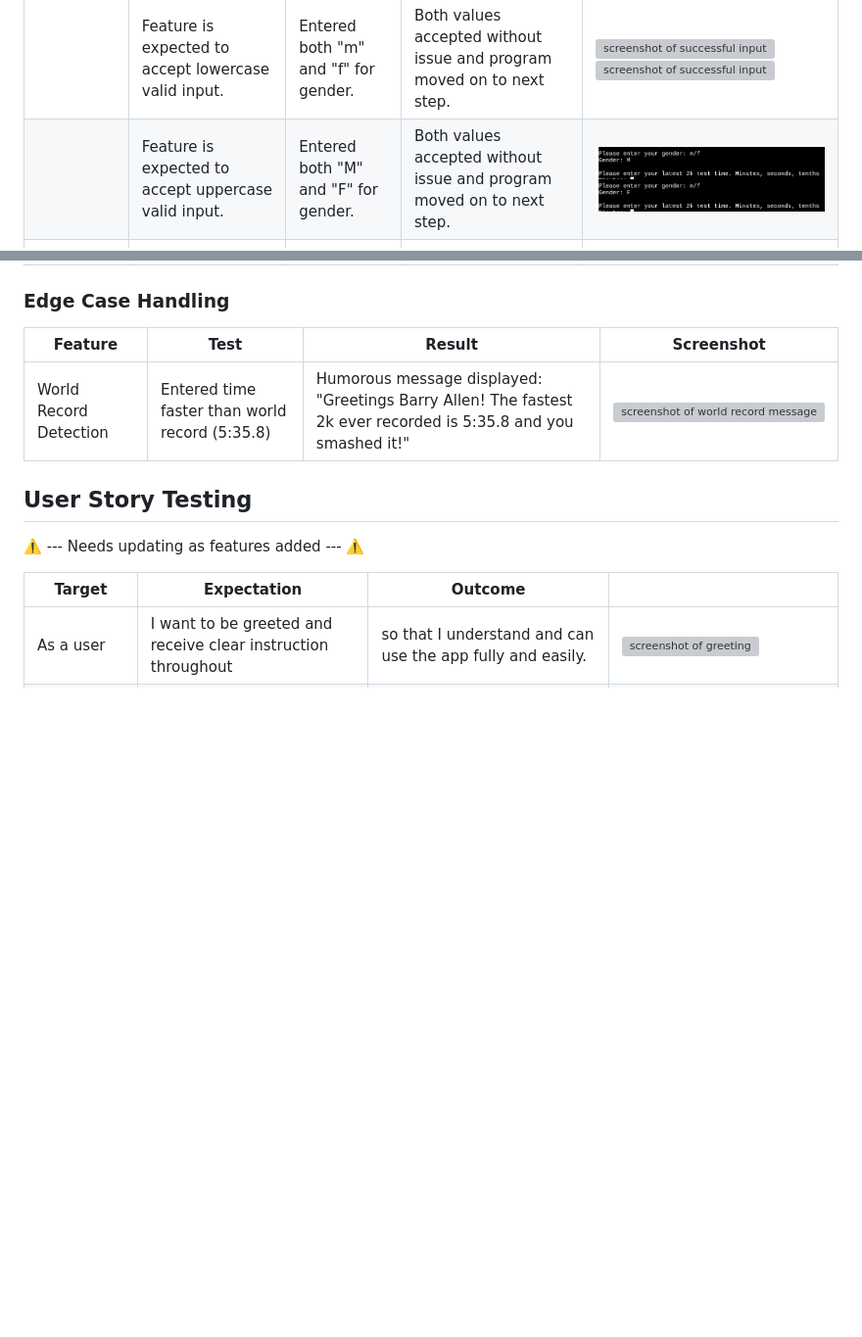
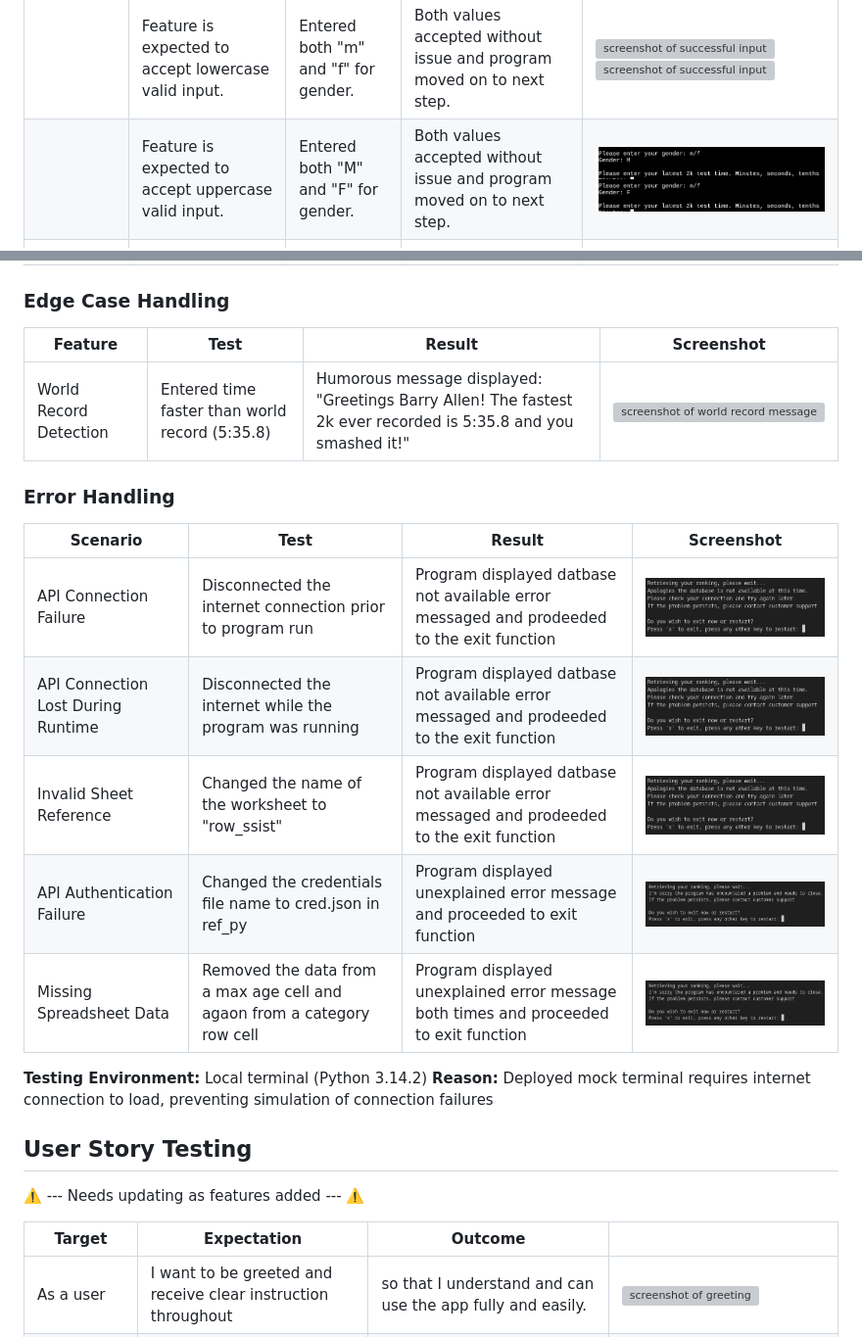
Before and after one commit to geraldine-mor/row_assist, a Markdown page: TESTING.md, 2 parts joined by grey strips. Shown at 98% size. Drawn GitHub-style; pictures changed too: documentation/defensive/no_connection.png (added), documentation/defensive/other_error.png (added); blank space fills up the shorter version; grey boxes are pictures that could not be loaded.

Commit message:
Update testing.md with error handling, fix linter issues from retest

```diff
--- a/TESTING.md
+++ b/TESTING.md
@@ -58,7 +58,7 @@ Defensive programming was manually tested with the below user acceptance testing
 |  | Feature is expected to reject any letter except "m" or "f". | Entered "g" for the gender. | Error message displayed: "Invalid entry, please enter either m or f" and re-prompted. | ![screenshot of error message](documentation/defensive/gender_g.png) |
 |  | Feature is expected to reject multiple characters or words. | Entered "male" for the gender. | Error message displayed: "Invalid entry, please enter either m or f" and re-prompted. | ![screenshot of error message](documentation/defensive/gender_male.png) |
 |  | Feature is expected to accept lowercase valid input. | Entered both "m" and "f" for gender. | Both values accepted without issue and program moved on to next step. | ![screenshot of successful input](documentation/defensive/gender_m.png)  ![screenshot of successful input](documentation/defensive/gender_f.png) |
-|  | Feature is expected to accept uppercase valid input. | Entered both "M" and "F" for gender. | Both values accepted without issue and program moved on to next step. | ![screenshot of successful input](documentation/defensive/gender_M.png)  ![screenshot of successful input](documentation/defensive/gender_F.png) |
+|  | Feature is expected to accept uppercase valid input. | Entered both "M" and "F" for gender. | Both values accepted without issue and program moved on to next step. | ![screenshot of successful input](documentation/defensive/gender_m_upper.png)  ![screenshot of successful input](documentation/defensive/gender_f_upper.png) |
 |  | Feature is expected to reject blank entries. | Pressed enter with no value entered. | Error message displayed: "Invalid entry, please enter either m or f" and re-prompted. | ![screenshot of error message](documentation/defensive/gender_blank.png) |
 | Minutes Input Validation | Feature is expected to reject non-numeric characters. | Entered "z" for minutes. | Error message displayed: "Invalid entry, please enter a minutes value between 0 and 59" and re-prompted. | ![screenshot of error message](documentation/defensive/minutes_z.png) |
 |  | Feature is expected to reject negative values | Entered "-3" for minutes. | Error message displayed: "Invalid entry, please enter a minutes value between 0 and 59" and re-prompted. | ![screenshot of error message](documentation/defensive/minutes_negative.png) |
@@ -83,6 +83,19 @@ Defensive programming was manually tested with the below user acceptance testing
 | Feature | Test | Result | Screenshot |
 | --- | --- | --- | --- |
 | World Record Detection | Entered time faster than world record (5:35.8) | Humorous message displayed: "Greetings Barry Allen! The fastest 2k ever recorded is 5:35.8 and you smashed it!" | ![screenshot of world record message](documentation/wr_message.png) |
+
+### Error Handling
+
+| Scenario | Test | Result | Screenshot |
+| --- | --- | --- | --- |
+| API Connection Failure | Disconnected the internet connection prior to program run | Program displayed datbase not available error messaged and prodeeded to the exit function | ![screenshot of error message](documentation/defensive/no_connection.png) |
+| API Connection Lost During Runtime | Disconnected the internet while the program was running | Program displayed datbase not available error messaged and prodeeded to the exit function | ![screenshot of error message](documentation/defensive/no_connection.png) |
+| Invalid Sheet Reference | Changed the name of the worksheet to "row_ssist" | Program displayed datbase not available error messaged and prodeeded to the exit function | ![screenshot of error message](documentation/defensive/no_connection.png) |
+| API Authentication Failure | Changed the credentials file name to cred.json in ref_py | Program displayed unexplained error message and proceeded to exit function | ![screenshot of error message](documentation/defensive/other_error.png) |
+| Missing Spreadsheet Data | Removed the data from a max age cell and agaon from a category row cell | Program displayed unexplained error message both times and proceeded to exit function | ![screenshot of error message](documentation/defensive/other_error.png) |
+
+**Testing Environment:** Local terminal (Python 3.14.2)
+**Reason:** Deployed mock terminal requires internet connection to load, preventing simulation of connection failures
 
 ## User Story Testing
 
```
Also changed, not shown: other parts of TESTING.md (+2 -2 lines), documentation/defensive/demo_upper_success.png (renamed from documentation/defensive/DEMO_success.png), documentation/defensive/exit_x_upper.png (renamed from documentation/defensive/exit_X.png), documentation/defensive/gender_f_upper.png (renamed from documentation/defensive/gender_F.png), documentation/defensive/gender_m_upper.png (renamed from documentation/defensive/gender_M.png), 3 other files.
